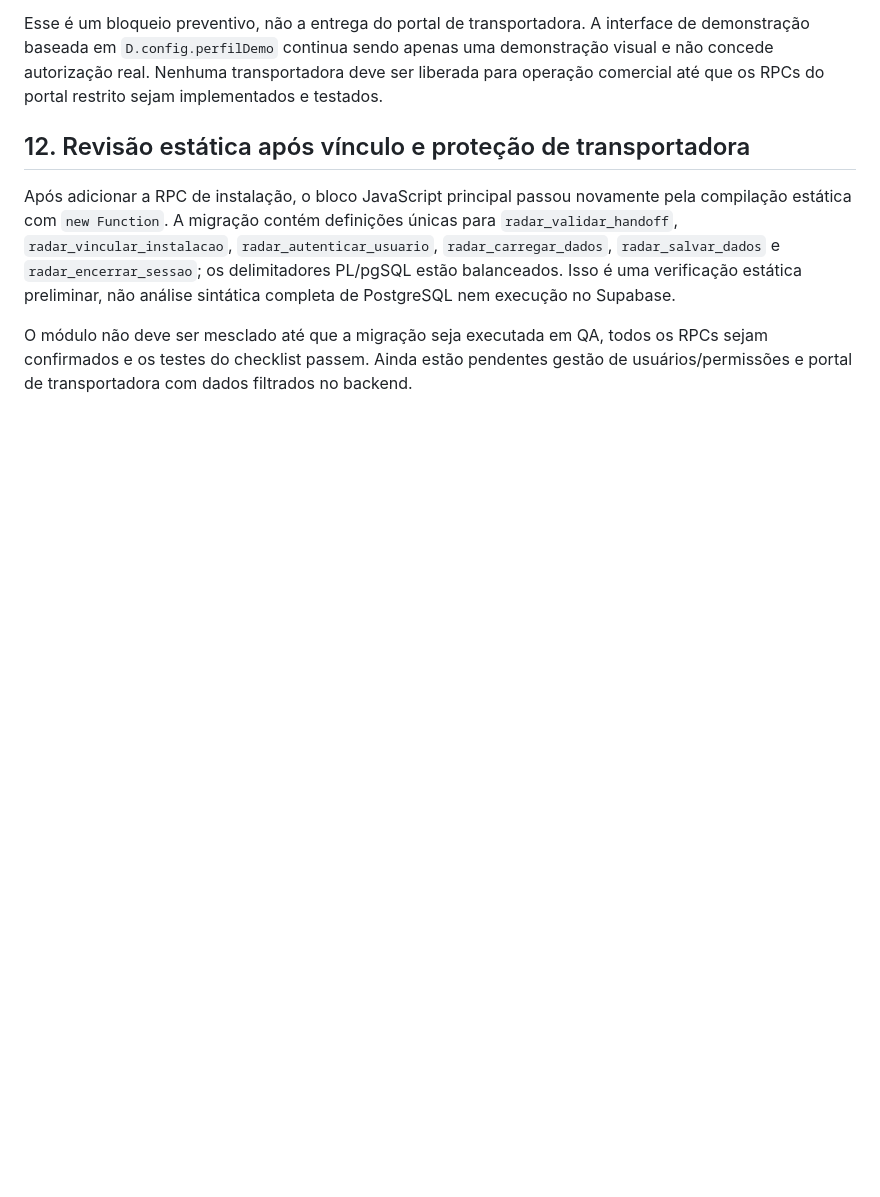
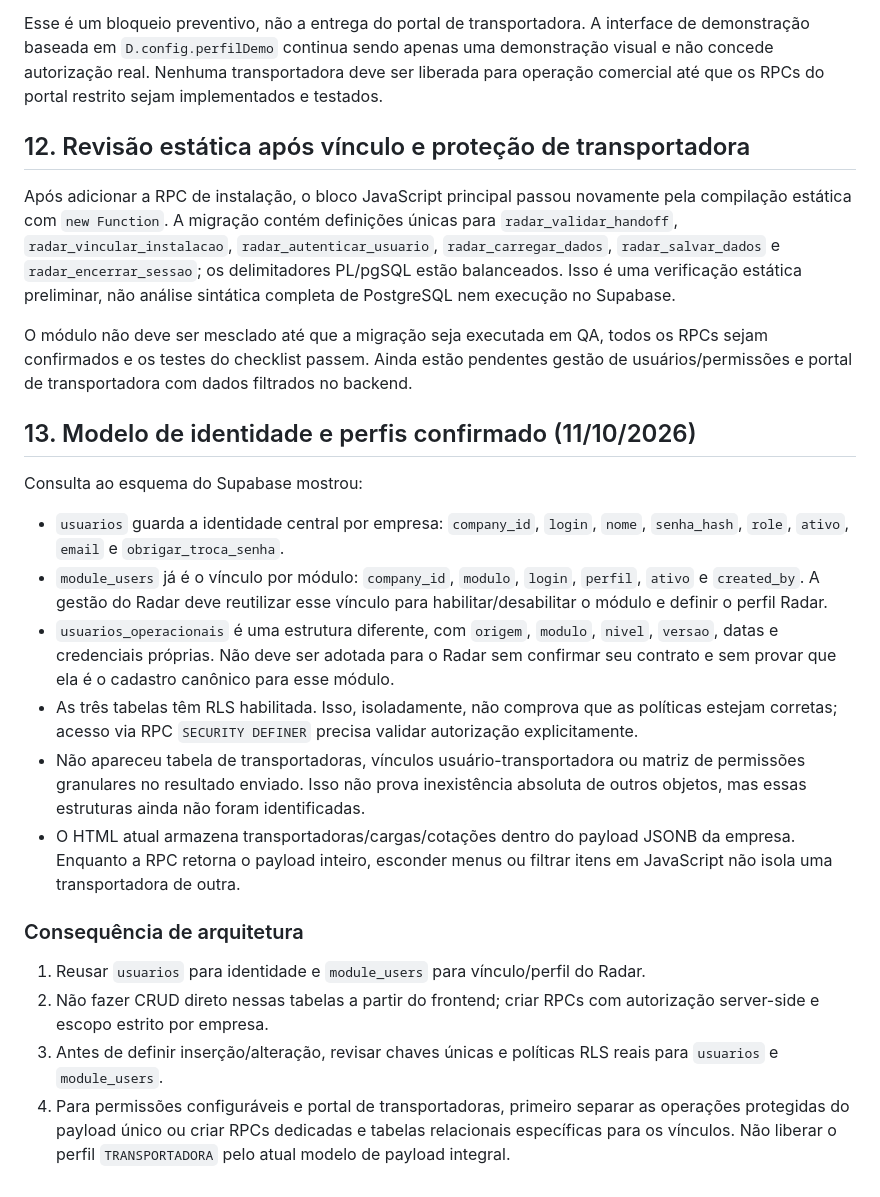
Before and after one commit to yanagizawa-create/yalog-radar-logistico, a Markdown page: AUDITORIA-MULTIEMPRESA-V070.md, the part around the change. Drawn GitHub-style; blank space fills up the shorter version.

Commit message:
docs: mapear identidade central e vínculo de perfil Radar

```diff
--- a/AUDITORIA-MULTIEMPRESA-V070.md
+++ b/AUDITORIA-MULTIEMPRESA-V070.md
@@ -186,3 +186,22 @@ Esse é um bloqueio preventivo, não a entrega do portal de transportadora. A in
 Após adicionar a RPC de instalação, o bloco JavaScript principal passou novamente pela compilação estática com `new Function`. A migração contém definições únicas para `radar_validar_handoff`, `radar_vincular_instalacao`, `radar_autenticar_usuario`, `radar_carregar_dados`, `radar_salvar_dados` e `radar_encerrar_sessao`; os delimitadores PL/pgSQL estão balanceados. Isso é uma verificação estática preliminar, não análise sintática completa de PostgreSQL nem execução no Supabase.
 
 O módulo não deve ser mesclado até que a migração seja executada em QA, todos os RPCs sejam confirmados e os testes do checklist passem. Ainda estão pendentes gestão de usuários/permissões e portal de transportadora com dados filtrados no backend.
+
+
+## 13. Modelo de identidade e perfis confirmado (11/10/2026)
+
+Consulta ao esquema do Supabase mostrou:
+
+- `usuarios` guarda a identidade central por empresa: `company_id`, `login`, `nome`, `senha_hash`, `role`, `ativo`, `email` e `obrigar_troca_senha`.
+- `module_users` já é o vínculo por módulo: `company_id`, `modulo`, `login`, `perfil`, `ativo` e `created_by`. A gestão do Radar deve reutilizar esse vínculo para habilitar/desabilitar o módulo e definir o perfil Radar.
+- `usuarios_operacionais` é uma estrutura diferente, com `origem`, `modulo`, `nivel`, `versao`, datas e credenciais próprias. Não deve ser adotada para o Radar sem confirmar seu contrato e sem provar que ela é o cadastro canônico para esse módulo.
+- As três tabelas têm RLS habilitada. Isso, isoladamente, não comprova que as políticas estejam corretas; acesso via RPC `SECURITY DEFINER` precisa validar autorização explicitamente.
+- Não apareceu tabela de transportadoras, vínculos usuário-transportadora ou matriz de permissões granulares no resultado enviado. Isso não prova inexistência absoluta de outros objetos, mas essas estruturas ainda não foram identificadas.
+- O HTML atual armazena transportadoras/cargas/cotações dentro do payload JSONB da empresa. Enquanto a RPC retorna o payload inteiro, esconder menus ou filtrar itens em JavaScript não isola uma transportadora de outra.
+
+### Consequência de arquitetura
+
+1. Reusar `usuarios` para identidade e `module_users` para vínculo/perfil do Radar.
+2. Não fazer CRUD direto nessas tabelas a partir do frontend; criar RPCs com autorização server-side e escopo estrito por empresa.
+3. Antes de definir inserção/alteração, revisar chaves únicas e políticas RLS reais para `usuarios` e `module_users`.
+4. Para permissões configuráveis e portal de transportadoras, primeiro separar as operações protegidas do payload único ou criar RPCs dedicadas e tabelas relacionais específicas para os vínculos. Não liberar o perfil `TRANSPORTADORA` pelo atual modelo de payload integral.
```
